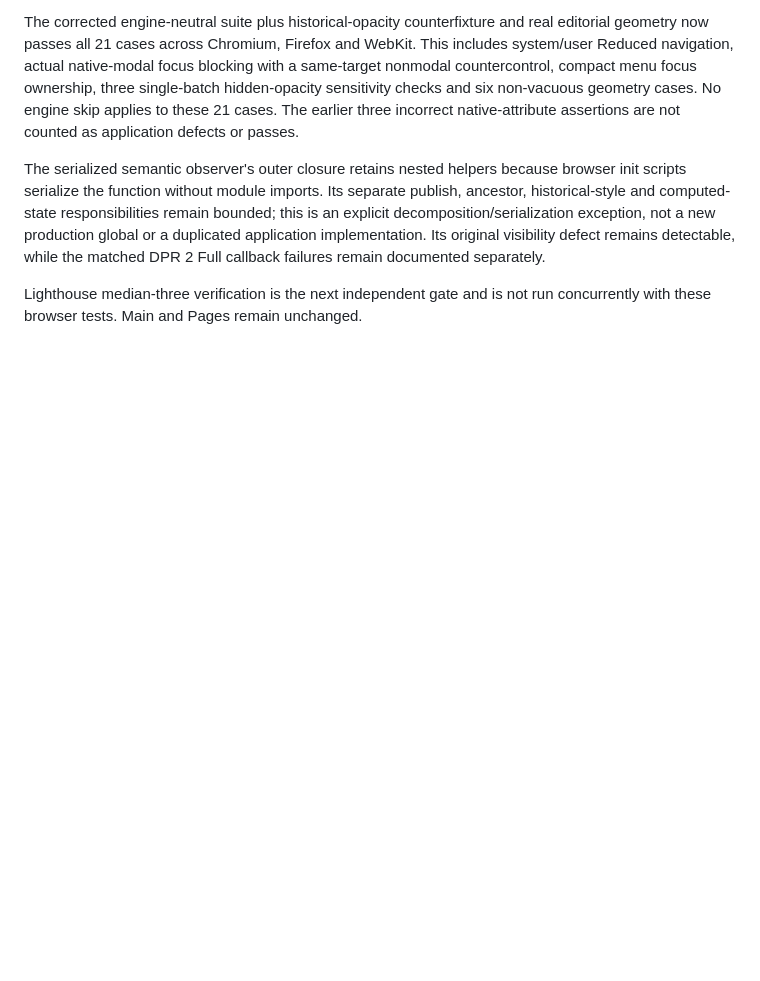
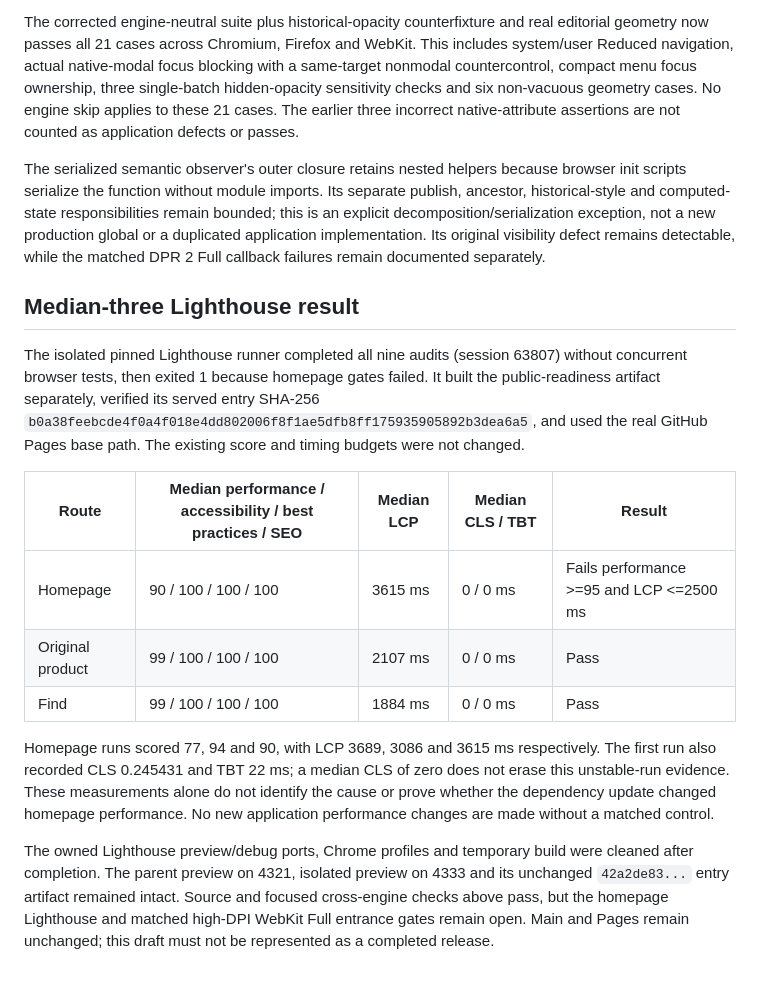
Before and after one commit to SamandarMansurkhodjaev2713/gorilla-five-signals-concept, a Markdown page: docs/quality/PUBLIC_BASELINE_SECURITY_REVIEW_2026-10-14.md, the part around one of its changes. GitHub-like rendering; blank space fills up the shorter version.

Commit message:
docs: record open homepage and high-DPI release gates

```diff
--- a/docs/quality/PUBLIC_BASELINE_SECURITY_REVIEW_2026-10-14.md
+++ b/docs/quality/PUBLIC_BASELINE_SECURITY_REVIEW_2026-10-14.md
@@ -331,5 +331,30 @@ production global or a duplicated application implementation. Its original
 visibility defect remains detectable, while the matched DPR 2 Full callback
 failures remain documented separately.
 
-Lighthouse median-three verification is the next independent gate and is not
-run concurrently with these browser tests. Main and Pages remain unchanged.
+## Median-three Lighthouse result
+
+The isolated pinned Lighthouse runner completed all nine audits (session 63807)
+without concurrent browser tests, then exited 1 because homepage gates failed.
+It built the public-readiness artifact separately, verified its served entry
+SHA-256 `b0a38feebcde4f0a4f018e4dd802006f8f1ae5dfb8ff175935905892b3dea6a5`,
+and used the real GitHub Pages base path. The existing score and timing budgets
+were not changed.
+
+| Route            | Median performance / accessibility / best practices / SEO | Median LCP | Median CLS / TBT | Result                                   |
+| ---------------- | --------------------------------------------------------- | ---------- | ---------------- | ---------------------------------------- |
+| Homepage         | 90 / 100 / 100 / 100                                      | 3615 ms    | 0 / 0 ms         | Fails performance >=95 and LCP <=2500 ms |
+| Original product | 99 / 100 / 100 / 100                                      | 2107 ms    | 0 / 0 ms         | Pass                                     |
+| Find             | 99 / 100 / 100 / 100                                      | 1884 ms    | 0 / 0 ms         | Pass                                     |
+
+Homepage runs scored 77, 94 and 90, with LCP 3689, 3086 and 3615 ms respectively.
+The first run also recorded CLS 0.245431 and TBT 22 ms; a median CLS of zero does
+not erase this unstable-run evidence. These measurements alone do not identify
+the cause or prove whether the dependency update changed homepage performance.
+No new application performance changes are made without a matched control.
+
+The owned Lighthouse preview/debug ports, Chrome profiles and temporary build
+were cleaned after completion. The parent preview on 4321, isolated preview on
+4333 and its unchanged `42a2de83...` entry artifact remained intact. Source and
+focused cross-engine checks above pass, but the homepage Lighthouse and matched
+high-DPI WebKit Full entrance gates remain open. Main and Pages remain unchanged;
+this draft must not be represented as a completed release.
```
Also changed, not shown: other parts of docs/quality/PUBLIC_BASELINE_SECURITY_REVIEW_2026-10-14.md (+13 -13 lines).
